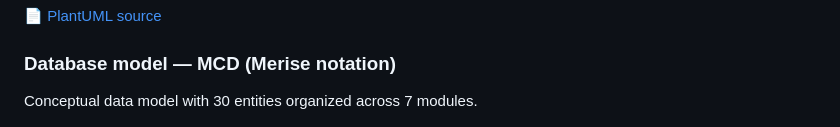
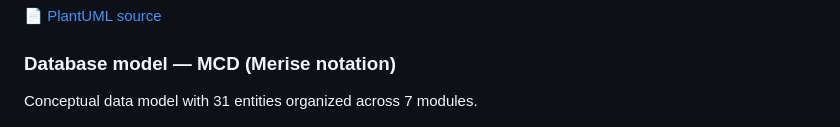
Before and after one commit to Biba-Com/vite-et-gourmand, a Markdown page: README.md, the part around the change. Drawn GitHub-style.

Commit message:
docs: update entity count to 31 tables in README
- Align database table count with create.sql implementation
- Module 2 catalog has 13 tables (8 entities + 5 join tables)
- Total: 31 tables across 7 modules

```diff
--- a/README.md
+++ b/README.md
@@ -124,7 +124,7 @@ Complete application architecture with 29 classes organized into 7 modules:
 
 ### Database model — MCD (Merise notation)
 
-Conceptual data model with 30 entities organized across 7 modules.
+Conceptual data model with 31 entities organized across 7 modules.
 
 ![MCD](docs/uml/exports/Vite%20%26%20Gourmand%20-%20MCD.png)
 
```
